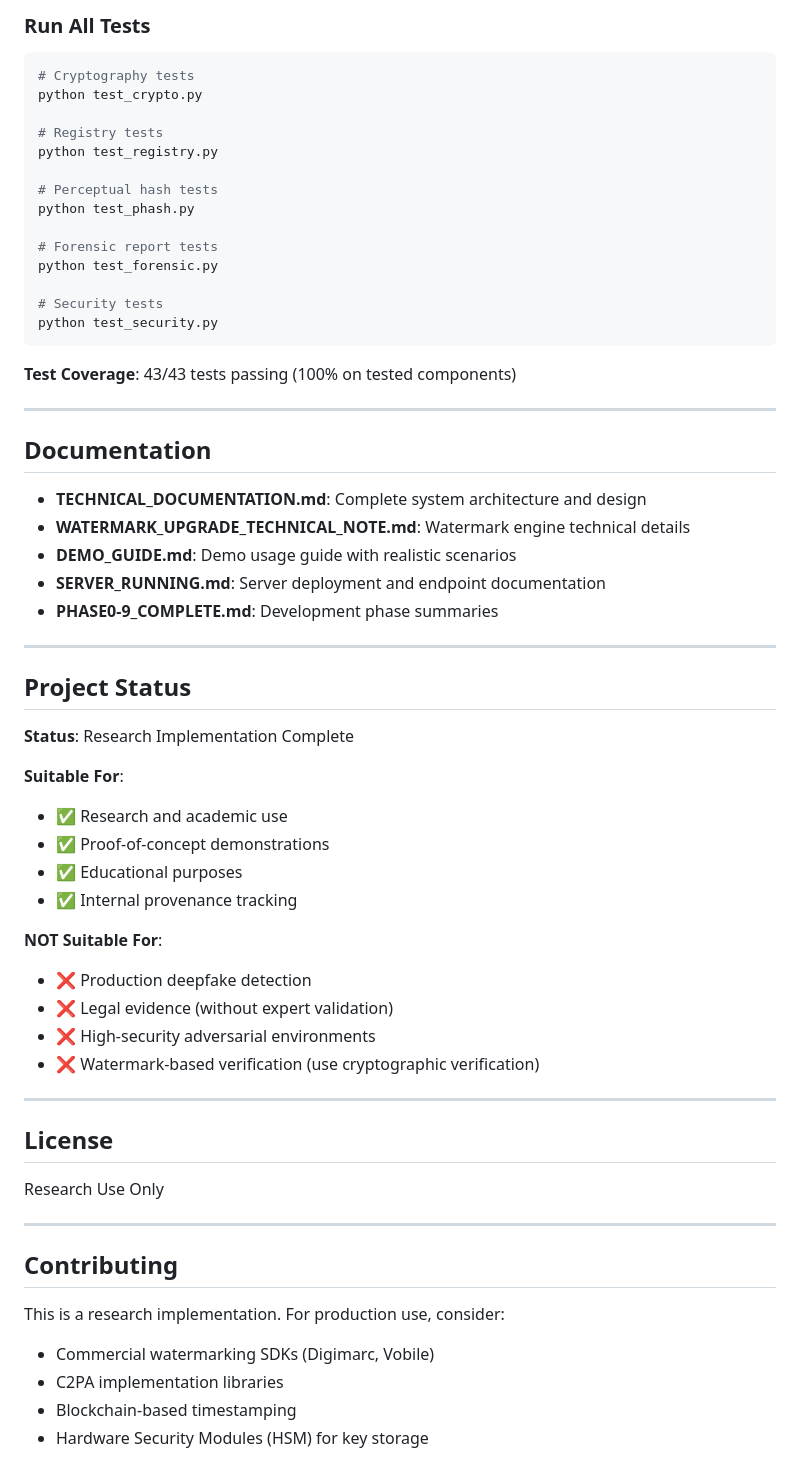
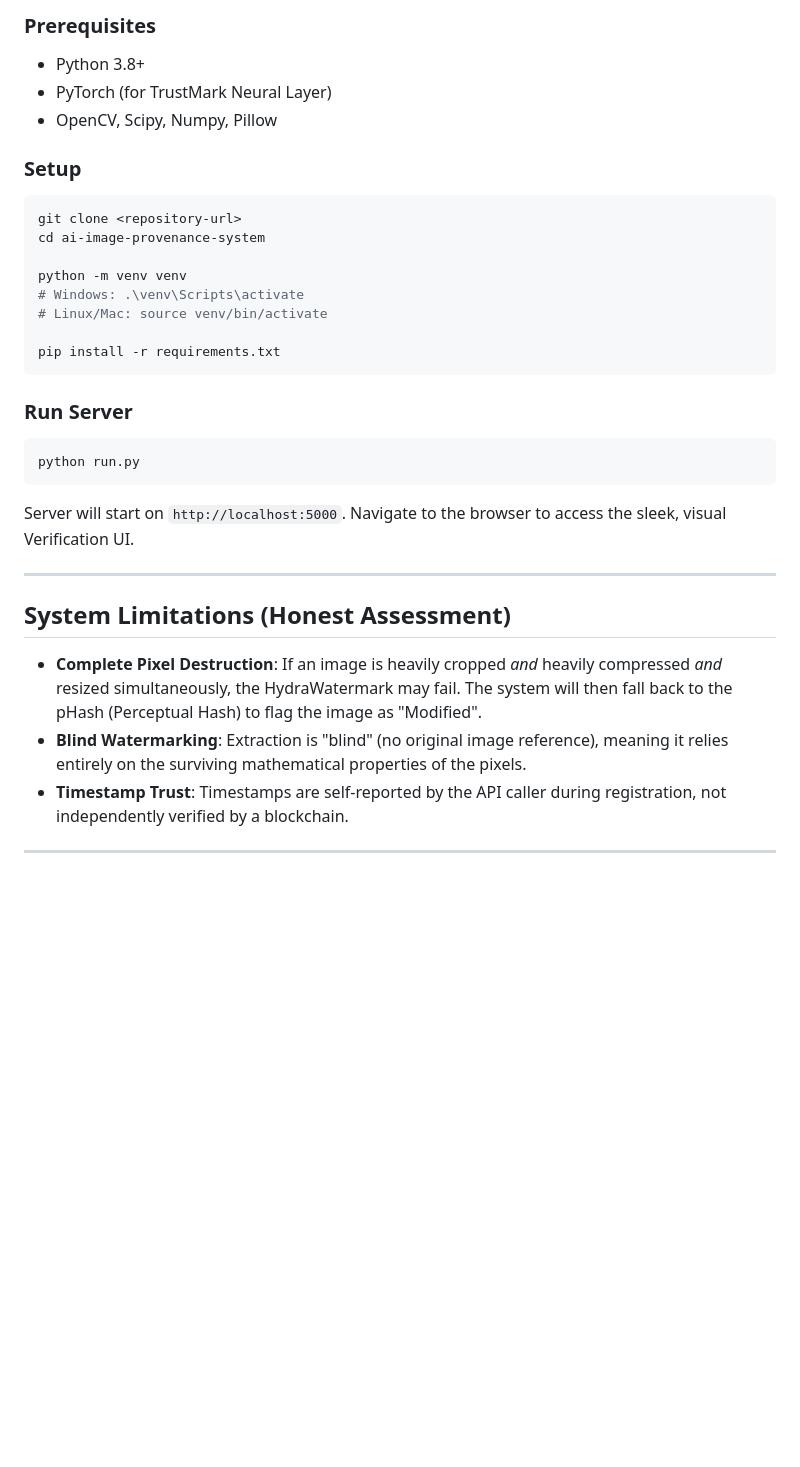
Before and after one commit to Vishnunetaran/ai-image-provenance-system, a Markdown page: README.md, the part around one of its changes. Drawn GitHub-style; blank space fills up the shorter version.

````diff
--- a/README.md
+++ b/README.md
@@ -336,66 +162,35 @@ print(f"Watermark Present: {result['verification']['watermark_extracted']}")
 
-### Run All Tests
+### Prerequisites
+- Python 3.8+
+- PyTorch (for TrustMark Neural Layer)
+- OpenCV, Scipy, Numpy, Pillow
+
+### Setup
 
 ```bash
-# Cryptography tests
-python test_crypto.py
+git clone <repository-url>
+cd ai-image-provenance-system
 
-# Registry tests
-python test_registry.py
+python -m venv venv
+# Windows: .\venv\Scripts\activate
+# Linux/Mac: source venv/bin/activate
 
-# Perceptual hash tests
-python test_phash.py
-
-# Forensic report tests
-python test_forensic.py
-
-# Security tests
-python test_security.py
+pip install -r requirements.txt
 ```
 
-**Test Coverage**: 43/43 tests passing (100% on tested components)
+### Run Server
+```bash
+python run.py
+```
+Server will start on `http://localhost:5000`. Navigate to the browser to access the sleek, visual Verification UI.
 
 ---
 
-## Documentation
+## System Limitations (Honest Assessment)
 
-- **TECHNICAL_DOCUMENTATION.md**: Complete system architecture and design
-- **WATERMARK_UPGRADE_TECHNICAL_NOTE.md**: Watermark engine technical details
-- **DEMO_GUIDE.md**: Demo usage guide with realistic scenarios
-- **SERVER_RUNNING.md**: Server deployment and endpoint documentation
-- **PHASE0-9_COMPLETE.md**: Development phase summaries
+- **Complete Pixel Destruction**: If an image is heavily cropped *and* heavily compressed *and* resized simultaneously, the HydraWatermark may fail. The system will then fall back to the pHash (Perceptual Hash) to flag the image as "Modified".
+- **Blind Watermarking**: Extraction is "blind" (no original image reference), meaning it relies entirely on the surviving mathematical properties of the pixels.
+- **Timestamp Trust**: Timestamps are self-reported by the API caller during registration, not independently verified by a blockchain.
 
 ---
 
-## Project Status
-
-**Status**: Research Implementation Complete
-
-**Suitable For**:
-- ✅ Research and academic use
-- ✅ Proof-of-concept demonstrations
-- ✅ Educational purposes
-- ✅ Internal provenance tracking
-
-**NOT Suitable For**:
-- ❌ Production deepfake detection
-- ❌ Legal evidence (without expert validation)
-- ❌ High-security adversarial environments
-- ❌ Watermark-based verification (use cryptographic verification)
-
----
-
-## License
-
-Research Use Only
-
----
-
-## Contributing
-
-This is a research implementation. For production use, consider:
-- Commercial watermarking SDKs (Digimarc, Vobile)
-- C2PA implementation libraries
-- Blockchain-based timestamping
-- Hardware Security Modules (HSM) for key storage
-
````
Also changed, not shown: other parts of README.md (+58 -250 lines).
